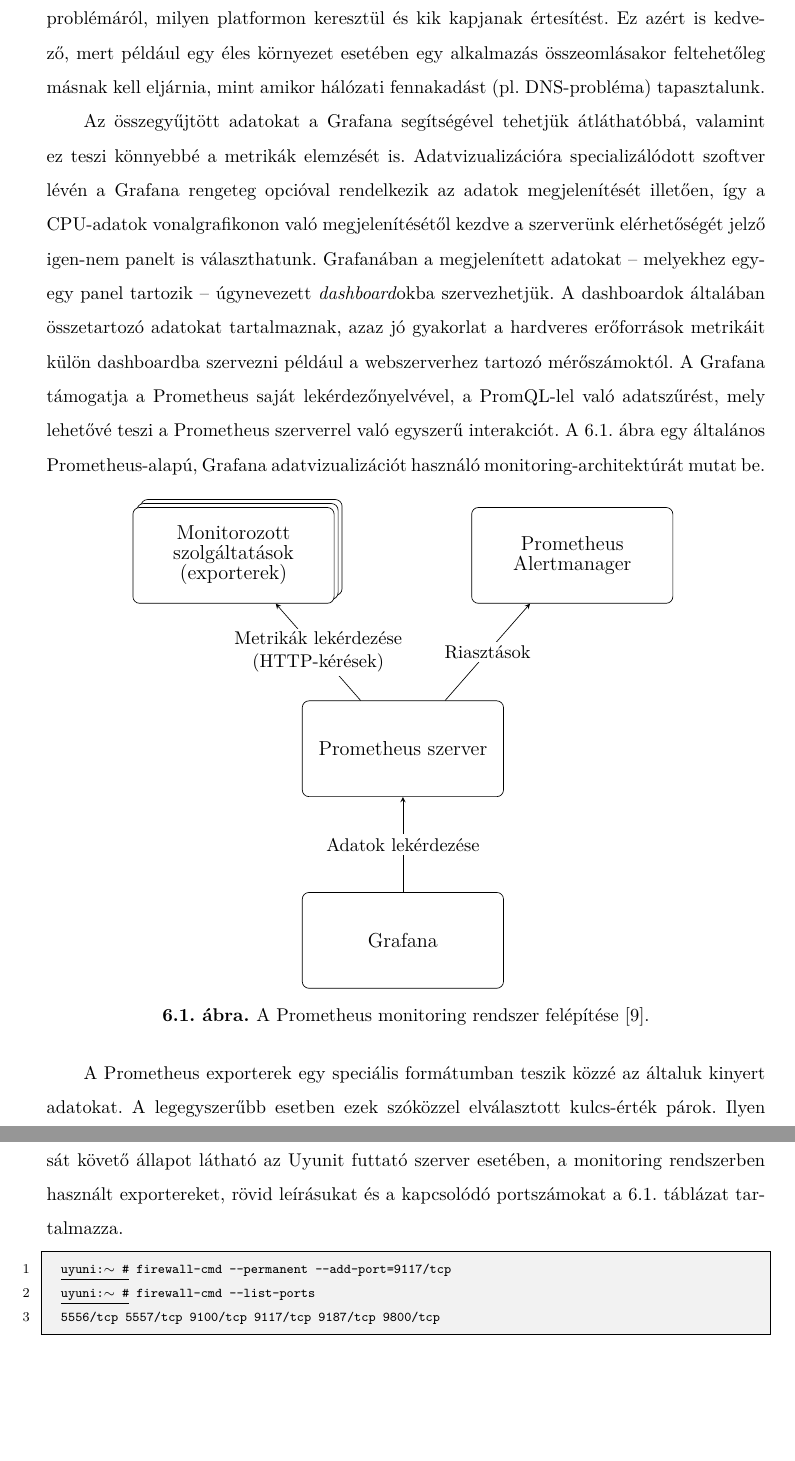
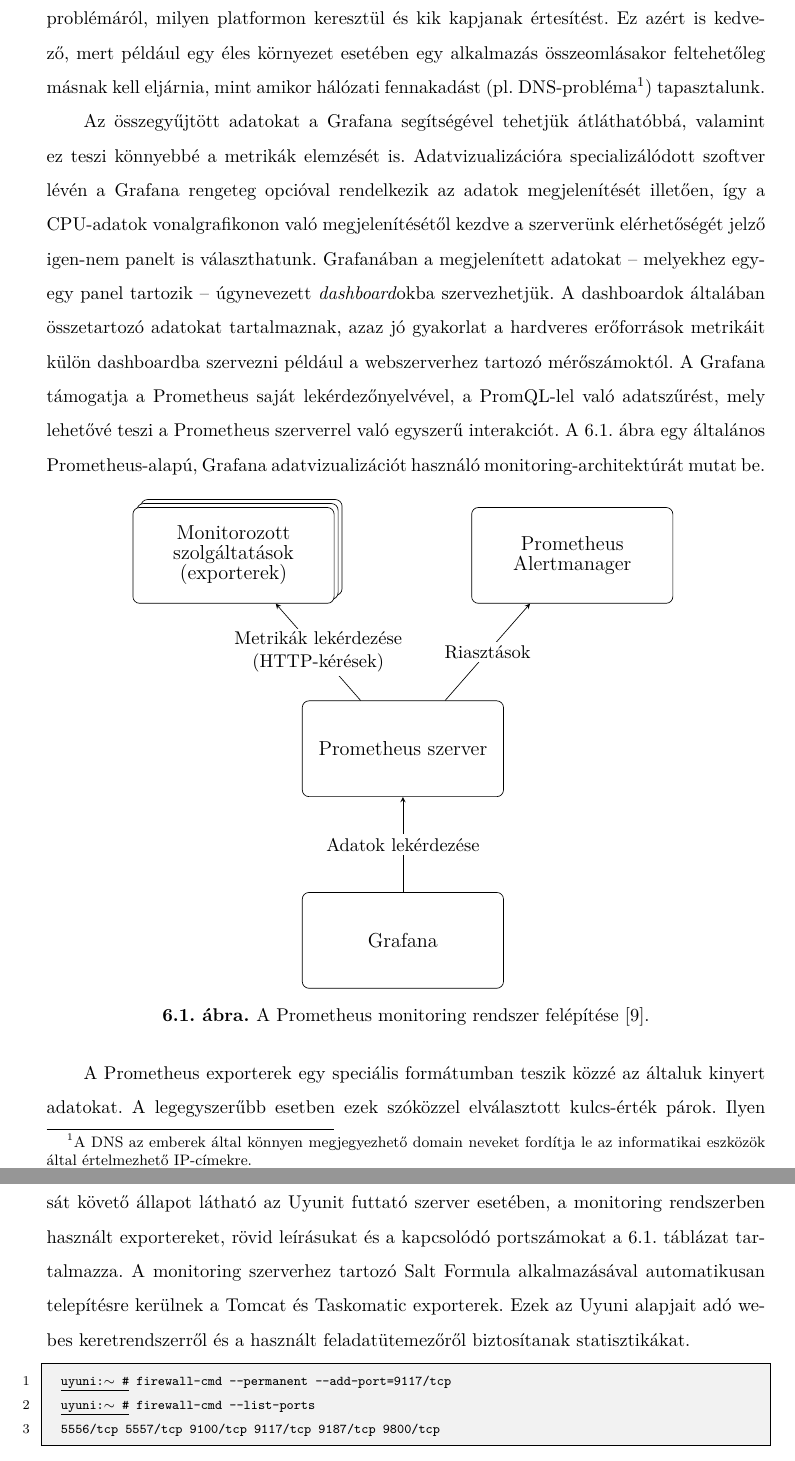
Before and after one commit to fogleins/bsc-thesis, a LaTeX thesis (thesis.tex, which reads content/04_monitoring.tex): two parts of pages 54 and 56 of 70, joined at a grey line, cut so that both start at the same text, the shorter picture padded with empty space. The pictures show the PDF file thesis.pdf that the author committed with the source.

Commit message:
Monitoring fejezet javítások

```diff
--- a/content/04_monitoring.tex
+++ b/content/04_monitoring.tex
@@ -8,7 +8,7 @@
 \section{Áttekintés}
 A továbbiakban tárgyaltak könnyebb megértése végett hasznos megismerni a Prometheus és a kapcsolódó komponensek működését. A Prometheus működési elve egyszerű és hatékony: a figyelt kliensekre úgynevezett \textit{exporter}eket telepítünk, melyeket a Prometheus szerver pull modellt alkalmazva adott időközönként lekérdez. Az exporterek olyan programok, melyek alkalmasak bizonyos statisztikák (pl.~erőforráskihasználtság mértéke, adatbázis-lekérdezések gyakorisága) kiolvasására, és ezeket a monitorozott rendszer egy adott portján HTTP-protokollon keresztül közzétenni. Az exporterek önmagukban nem gyűjtenek adatokat, csak adott időközönként frissítik őket, az adatgyűjtést a Prometheus szerver végzi. Figyelt végpontokból rendszerenként több is lehet, mindegyikhez külön-külön port kapcsolódik.
 
-A monitorozás szerves része a riasztások küldése, hiszen a monitoring rendszer folyamatos figyelése nélkül is jó, ha értesülünk a fennálló problémákról, hogy még időben be tudjunk avatkozni. A Prometheus a riasztások kezeléséhez az Alertmanager komponenst kínálja. Ezt részletesen konfigurálhatjuk az igényeinknek megfelelően, hogy milyen típusú problémáról, milyen platformon keresztül és kik kapjanak értesítést. Ez azért is kedvező, mert például egy éles környezet esetében egy alkalmazás összeomlásakor feltehetőleg másnak kell eljárnia, mint amikor hálózati fennakadást (pl.~\acrshort{dns}-probléma) tapasztalunk.
+A monitorozás szerves része a riasztások küldése, hiszen a monitoring rendszer folyamatos figyelése nélkül is jó, ha értesülünk a fennálló problémákról, hogy még időben be tudjunk avatkozni. A Prometheus a riasztások kezeléséhez az Alertmanager komponenst kínálja. Ezt részletesen konfigurálhatjuk az igényeinknek megfelelően, hogy milyen típusú problémáról, milyen platformon keresztül és kik kapjanak értesítést. Ez azért is kedvező, mert például egy éles környezet esetében egy alkalmazás összeomlásakor feltehetőleg másnak kell eljárnia, mint amikor hálózati fennakadást (pl.~\acrshort{dns}-probléma\footnote{A~\acrshort{dns} az emberek által könnyen megjegyezhető domain neveket fordítja le az informatikai eszközök által értelmezhető IP-címekre.}) tapasztalunk.
 
 Az összegyűjtött adatokat a Grafana segítségével tehetjük átláthatóbbá, valamint ez teszi könnyebbé a metrikák elemzését is. Adatvizualizációra specializálódott szoftver lévén a Grafana rengeteg opcióval rendelkezik az adatok megjelenítését illetően, így a \acrshort{cpu}-adatok vonalgrafikonon való megjelenítésétől kezdve a szerverünk elérhetőségét jelző igen-nem panelt is választhatunk.
 Grafanában a megjelenített adatokat -- melyekhez egy-egy panel tartozik -- úgynevezett \textit{dashboard}okba szervezhetjük. A dashboardok általában összetartozó adatokat tartalmaznak, azaz jó gyakorlat a hardveres erőforrások metrikáit külön dashboardba szervezni például a webszerverhez tartozó mérőszámoktól. % TODO: összesítés dashboard, amin a monitorozott hosztok adatai egy helyen láthatóak?
@@ -50,7 +50,7 @@
 \subsection{Tűzfal beállítása}
 Az operációs rendszerek telepítése során a tűzfal engedélyezését választottam. Ez azt jelentette, hogy szinte minden port zárva volt a külvilág felé, így a Prometheus szerver sem tudta elérni az exporterek által szolgáltatott adatokat.
 
-Ahhoz, hogy a monitoring rendszer az elvárt módon működjön, szükséges volt a tűzfalszabályok módosítása. A telepített rendszereken a \texttt{firewalld} az alapértelmezett tűzfal, melynek a beállításait a \texttt{firewall-cmd} segédprogram segítségével tudtam módosítani~(\ref{lst:firewalld-add-port}.~kódrészlet első~sora). A kódrészlet harmadik sorában a szükséges portok kinyitását követő állapot látható az Uyunit futtató szerver esetében, a monitoring rendszerben használt exportereket, rövid leírásukat és a kapcsolódó portszámokat \aref{tab:monitoring-exporters}.~táblázat tartalmazza.
+Ahhoz, hogy a monitoring rendszer az elvárt módon működjön, szükséges volt a tűzfalszabályok módosítása. A telepített rendszereken a \texttt{firewalld} az alapértelmezett tűzfal, melynek a beállításait a \texttt{firewall-cmd} segédprogram segítségével tudtam módosítani~(\ref{lst:firewalld-add-port}.~kódrészlet első~sora). A kódrészlet harmadik sorában a szükséges portok kinyitását követő állapot látható az Uyunit futtató szerver esetében, a monitoring rendszerben használt exportereket, rövid leírásukat és a kapcsolódó portszámokat \aref{tab:monitoring-exporters}.~táblázat tartalmazza. A monitoring szerverhez tartozó Salt~Formula alkalmazásával automatikusan telepítésre kerülnek a Tomcat és Taskomatic exporterek. Ezek az Uyuni alapjait adó webes keretrendszerről és a használt feladatütemezőről biztosítanak statisztikákat.
 
 \vspace{2mm}
 \begin{lstlisting}[caption=Tűzfalszabályok módosítása.,label=lst:firewalld-add-port, numbers=left,escapechar=?]
```
Also changed, not shown: thesis.pdf, content/04_monitoring.tex (2 more changed lines).
